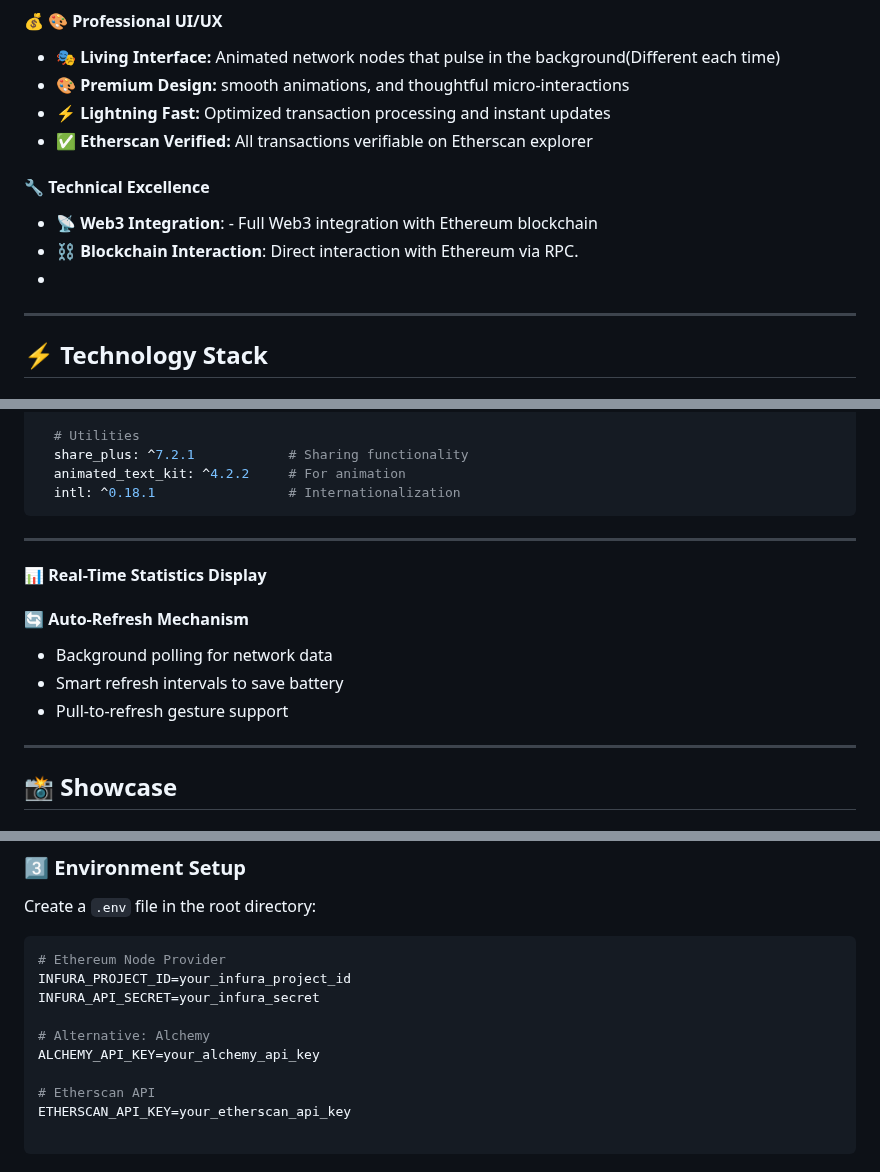
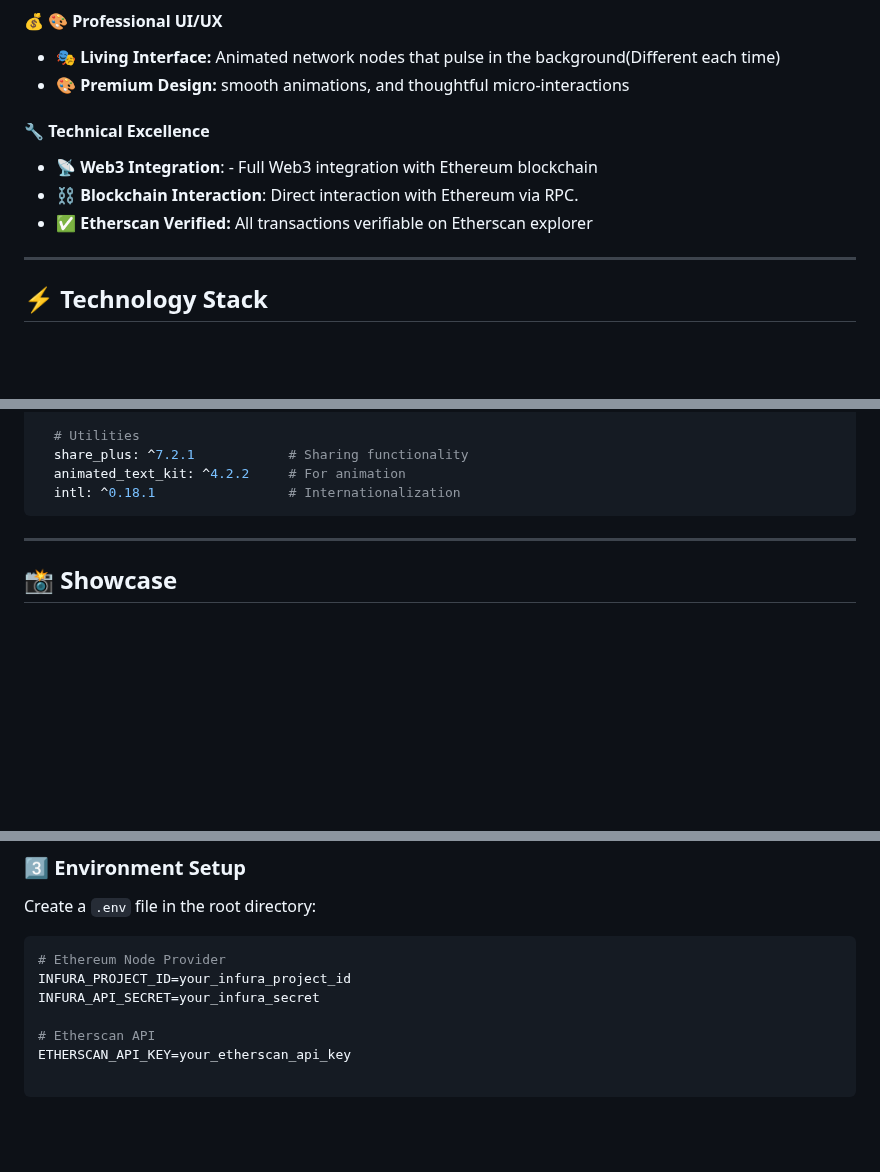
Before and after one commit to PHom798/CryptoVault-Premium, a Markdown page: README.md, 3 parts joined by grey strips. Drawn GitHub-style; blank space fills up the shorter version.

Commit message:
Revise README for clarity and updated features
Updated the README to enhance security features and UI/UX sections, and removed redundant content.

````diff
--- a/README.md
+++ b/README.md
@@ -79,15 +82,15 @@
 #### **💰 🎨 Professional UI/UX**
 - 🎭 **Living Interface:** Animated network nodes that pulse in the background(Different each time)
 - 🎨 **Premium Design:**  smooth animations, and thoughtful micro-interactions
-- ⚡ **Lightning Fast:** Optimized transaction processing and instant updates
-- ✅ **Etherscan Verified:** All transactions verifiable on Etherscan explorer
 
 
 
 #### 🔧 **Technical Excellence**
 - 📡 **Web3 Integration**: - Full Web3 integration with Ethereum blockchain
 - ⛓️ **Blockchain Interaction**: Direct interaction with Ethereum via RPC.
--
+- ✅ **Etherscan Verified:** All transactions verifiable on Etherscan explorer
+
+
 
 ---
 
@@ -132,16 +135,6 @@ dependencies:
   animated_text_kit: ^4.2.2     # For animation
   intl: ^0.18.1                 # Internationalization
 ```
-
----
-
-
-#### 📊 **Real-Time Statistics Display**
-
-#### 🔄 **Auto-Refresh Mechanism**
-- Background polling for network data
-- Smart refresh intervals to save battery
-- Pull-to-refresh gesture support
 
 ---
 
@@ -226,9 +219,6 @@ Create a `.env` file in the root directory:
 # Ethereum Node Provider
 INFURA_PROJECT_ID=your_infura_project_id
 INFURA_API_SECRET=your_infura_secret
-
-# Alternative: Alchemy
-ALCHEMY_API_KEY=your_alchemy_api_key
 
 # Etherscan API
 ETHERSCAN_API_KEY=your_etherscan_api_key
````
Also changed, not shown: other parts of README.md (+3 -0 lines).
